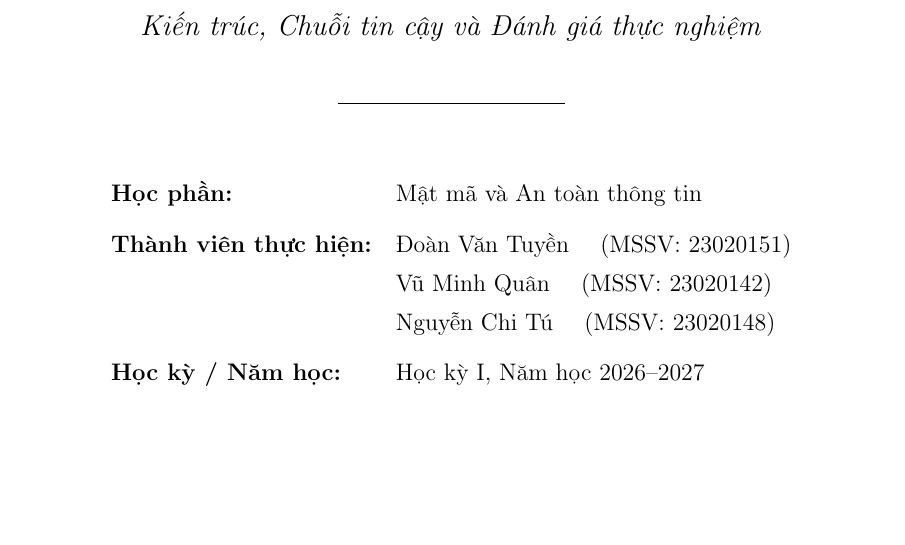
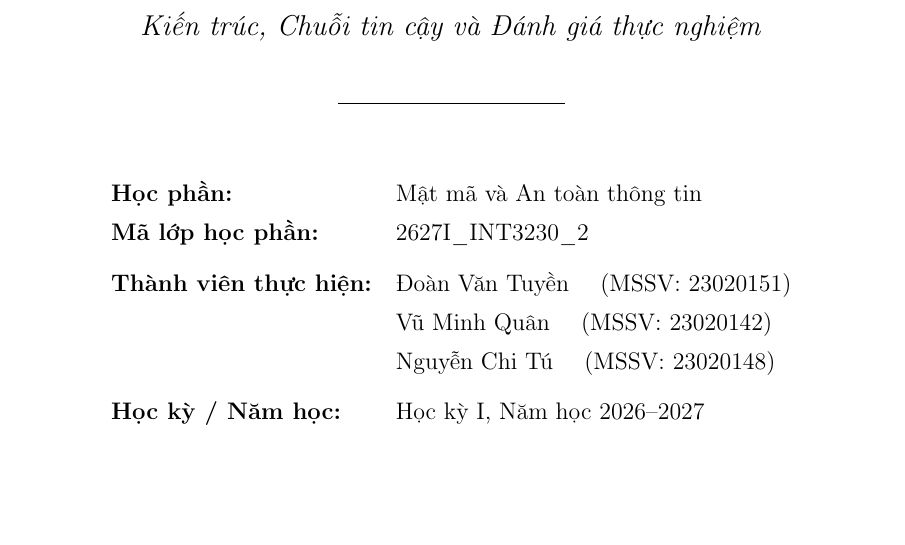
Before and after one commit to Tuyen230605/PKI_Security_Research, a LaTeX document (report/main.tex, which reads report/titlepage.tex): part of page 1 of 28, cut so that both start at the same text. Compiled offline with pdfLaTeX.

Commit message:
Update Title Page

```diff
--- a/report/titlepage.tex
+++ b/report/titlepage.tex
@@ -19,7 +19,8 @@
         \centering
         \renewcommand{\arraystretch}{1.35}
         \begin{tabular}{p{4.6cm}l}
-            \textbf{Học phần:}             & Mật mã và An toàn thông tin \\[0.2cm]
+            \textbf{Học phần:}             & Mật mã và An toàn thông tin \\
+            \textbf{Mã lớp học phần:}      & 2627I\_INT3230\_2 \\[0.2cm]
             \textbf{Thành viên thực hiện:} & Đoàn Văn Tuyền \quad (MSSV: 23020151) \\
                                            & Vũ Minh Quân \quad (MSSV: 23020142) \\
                                            & Nguyễn Chi Tú \quad (MSSV: 23020148) \\[0.2cm]
```
